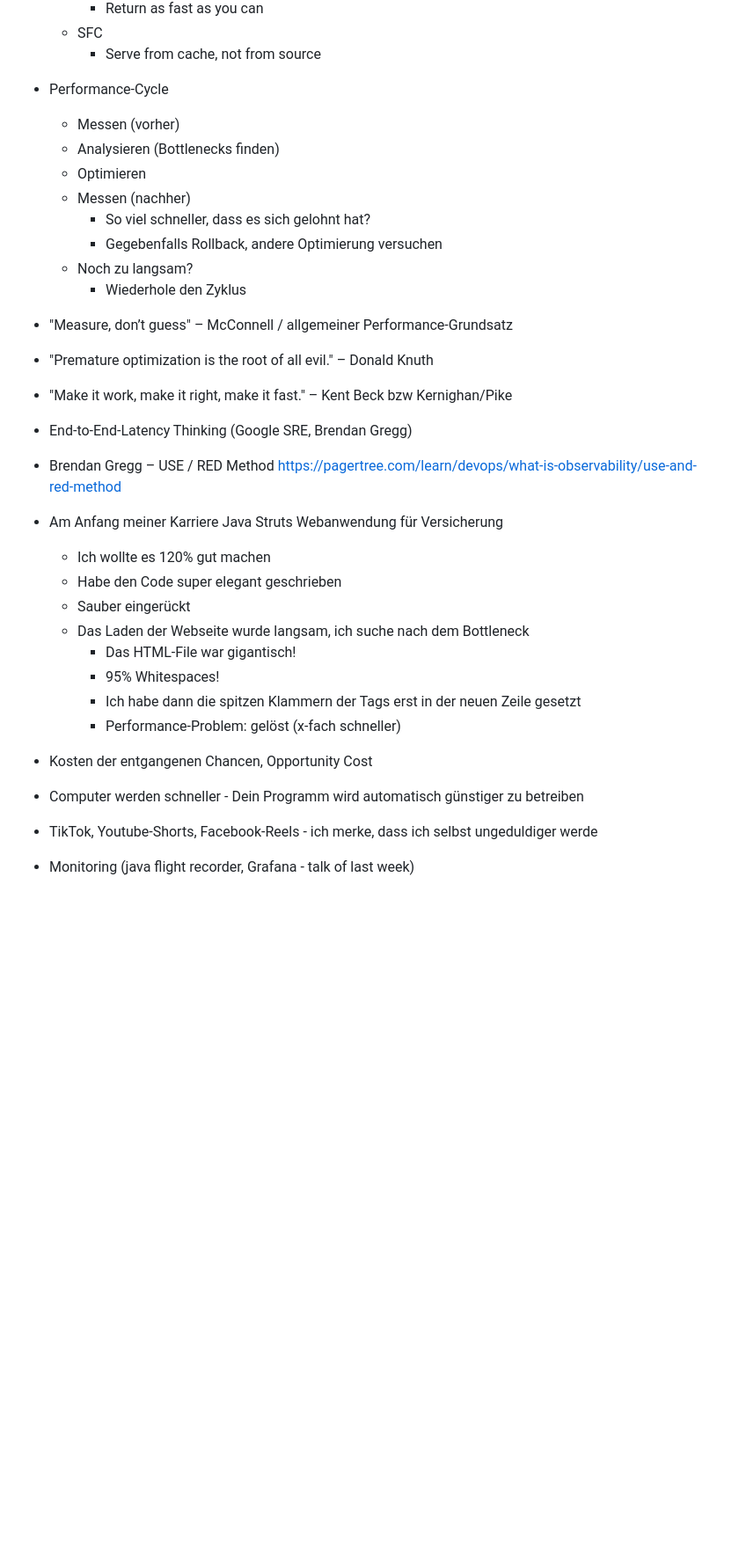
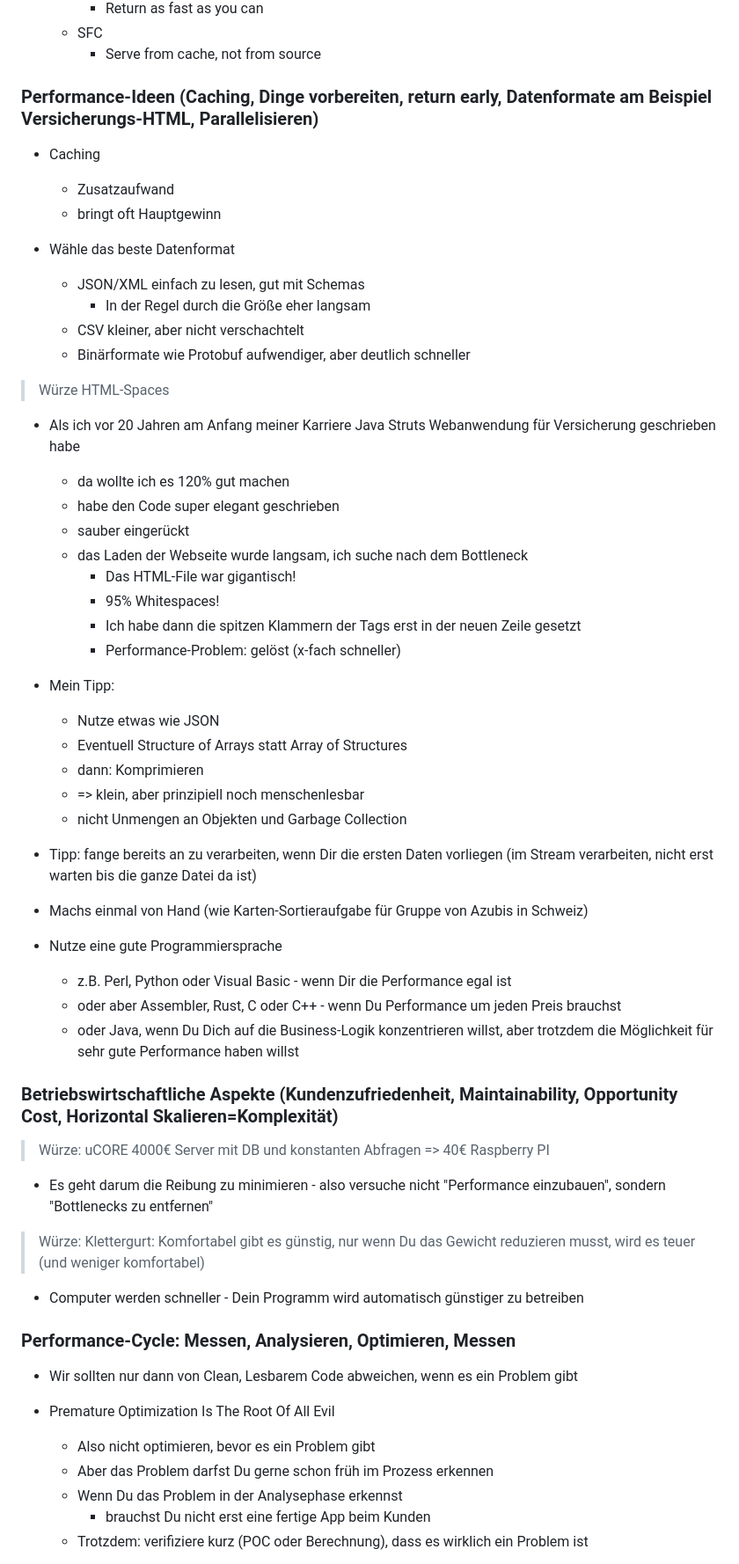
Before and after one commit to bartfastiel/jug-muc-2026-performance, a Markdown page: talk/README.md, the part around one of its changes. Shown at 88% size. GitHub-like rendering; blank space fills up the shorter version.

```diff
--- a/talk/README.md
+++ b/talk/README.md
@@ -249,37 +260,62 @@
   * SFC
     * Serve from cache, not from source
 
-* Performance-Cycle
-  * Messen (vorher)
-  * Analysieren (Bottlenecks finden)
-  * Optimieren
-  * Messen (nachher)
-    * So viel schneller, dass es sich gelohnt hat?
-    * Gegebenfalls Rollback, andere Optimierung versuchen
-  * Noch zu langsam?
-    * Wiederhole den Zyklus
+### Performance-Ideen (Caching, Dinge vorbereiten, return early, Datenformate am Beispiel Versicherungs-HTML, Parallelisieren)
 
-* "Measure, don’t guess" – McConnell / allgemeiner Performance-Grundsatz
-* "Premature optimization is the root of all evil." – Donald Knuth
-* "Make it work, make it right, make it fast." – Kent Beck bzw Kernighan/Pike
-* End-to-End-Latency Thinking (Google SRE, Brendan Gregg)
-* Brendan Gregg – USE / RED Method https://pagertree.com/learn/devops/what-is-observability/use-and-red-method
+* Caching
+  * Zusatzaufwand
+  * bringt oft Hauptgewinn
 
-* Am Anfang meiner Karriere Java Struts Webanwendung für Versicherung
-  * Ich wollte es 120% gut machen
-  * Habe den Code super elegant geschrieben
-  * Sauber eingerückt
-  * Das Laden der Webseite wurde langsam, ich suche nach dem Bottleneck
+* Wähle das beste Datenformat
+  * JSON/XML einfach zu lesen, gut mit Schemas
+    * In der Regel durch die Größe eher langsam
+  * CSV kleiner, aber nicht verschachtelt
+  * Binärformate wie Protobuf aufwendiger, aber deutlich schneller
+
+> Würze HTML-Spaces
+* Als ich vor 20 Jahren am Anfang meiner Karriere Java Struts Webanwendung für Versicherung geschrieben habe
+  * da wollte ich es 120% gut machen
+  * habe den Code super elegant geschrieben
+  * sauber eingerückt
+  * das Laden der Webseite wurde langsam, ich suche nach dem Bottleneck
     * Das HTML-File war gigantisch!
     * 95% Whitespaces!
     * Ich habe dann die spitzen Klammern der Tags erst in der neuen Zeile gesetzt
     * Performance-Problem: gelöst (x-fach schneller)
 
-* Kosten der entgangenen Chancen, Opportunity Cost
+* Mein Tipp:
+  * Nutze etwas wie JSON
+  * Eventuell Structure of Arrays statt Array of Structures
+  * dann: Komprimieren
+  * => klein, aber prinzipiell noch menschenlesbar
+  * nicht Unmengen an Objekten und Garbage Collection
+
+* Tipp: fange bereits an zu verarbeiten, wenn Dir die ersten Daten vorliegen (im Stream verarbeiten, nicht erst warten bis die ganze Datei da ist)
+
+* Machs einmal von Hand (wie Karten-Sortieraufgabe für Gruppe von Azubis in Schweiz)
+
+* Nutze eine gute Programmiersprache
+  * z.B. Perl, Python oder Visual Basic - wenn Dir die Performance egal ist
+  * oder aber Assembler, Rust, C oder C++ - wenn Du Performance um jeden Preis brauchst
+  * oder Java, wenn Du Dich auf die Business-Logik konzentrieren willst, aber trotzdem die Möglichkeit für sehr gute Performance haben willst
+
+### Betriebswirtschaftliche Aspekte (Kundenzufriedenheit, Maintainability, Opportunity Cost, Horizontal Skalieren=Komplexität)
+> Würze: uCORE 4000€ Server mit DB und konstanten Abfragen => 40€ Raspberry PI
+
+
+* Es geht darum die Reibung zu minimieren - also versuche nicht "Performance einzubauen", sondern "Bottlenecks zu entfernen"
+
+> Würze: Klettergurt: Komfortabel gibt es günstig, nur wenn Du das Gewicht reduzieren musst, wird es teuer (und weniger komfortabel)
 
 * Computer werden schneller - Dein Programm wird automatisch günstiger zu betreiben
 
-* TikTok, Youtube-Shorts, Facebook-Reels - ich merke, dass ich selbst ungeduldiger werde
+### Performance-Cycle: Messen, Analysieren, Optimieren, Messen
 
-* Monitoring (java flight recorder, Grafana - talk of last week)
+* Wir sollten nur dann von Clean, Lesbarem Code abweichen, wenn es ein Problem gibt
+* Premature Optimization Is The Root Of All Evil
+  * Also nicht optimieren, bevor es ein Problem gibt
+  * Aber das Problem darfst Du gerne schon früh im Prozess erkennen
+  * Wenn Du das Problem in der Analysephase erkennst
+    * brauchst Du nicht erst eine fertige App beim Kunden
+  * Trotzdem: verifiziere kurz (POC oder Berechnung), dass es wirklich ein Problem ist
 
```
Also changed, not shown: other parts of talk/README.md (+172 -103 lines).
